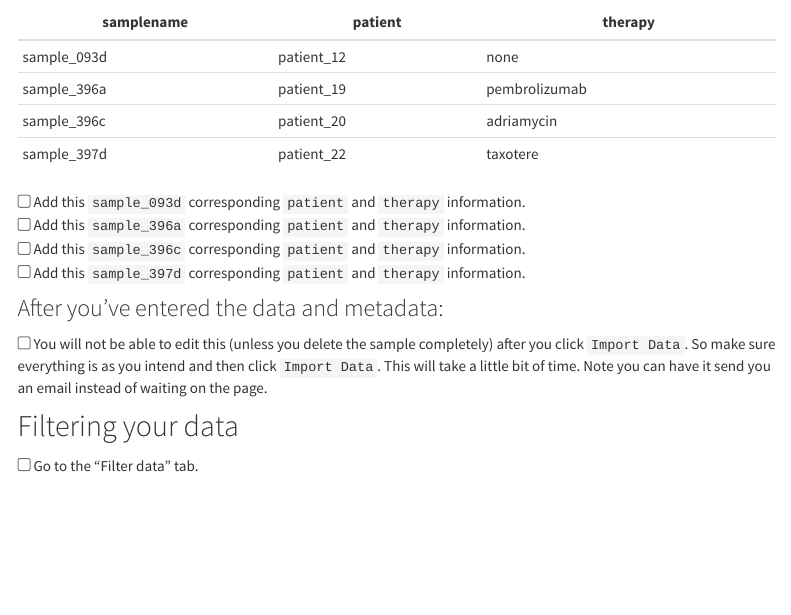
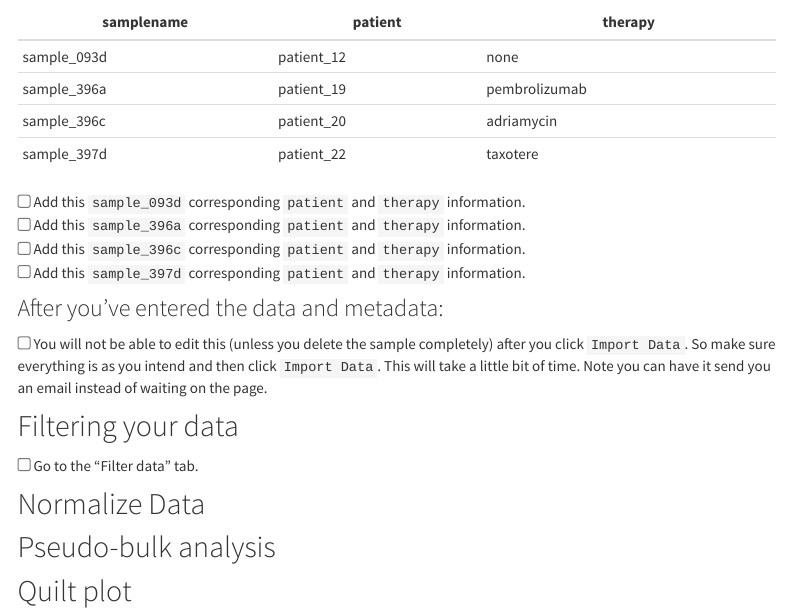
Before and after one commit to fhdsl/Moffitt_ITN_Workshop, an R Markdown document (st-activity-instructions.Rmd): the page in a window 1100 px wide, from 1950 px down. Rendered offline with R 4.5, knitr and Pandoc, with nearby package versions; menus at the side of the page are left out.

Commit message:
Update headers

```diff
--- a/st-activity-instructions.Rmd
+++ b/st-activity-instructions.Rmd
@@ -114,3 +114,10 @@ You can reference the `example_clinical.csv` file's contents to add these data f
 ## Filtering your data
 
 <input type="checkbox"> Go to the "Filter data" tab.
+
+
+## Normalize Data
+
+## Pseudo-bulk analysis
+
+## Quilt plot
```
